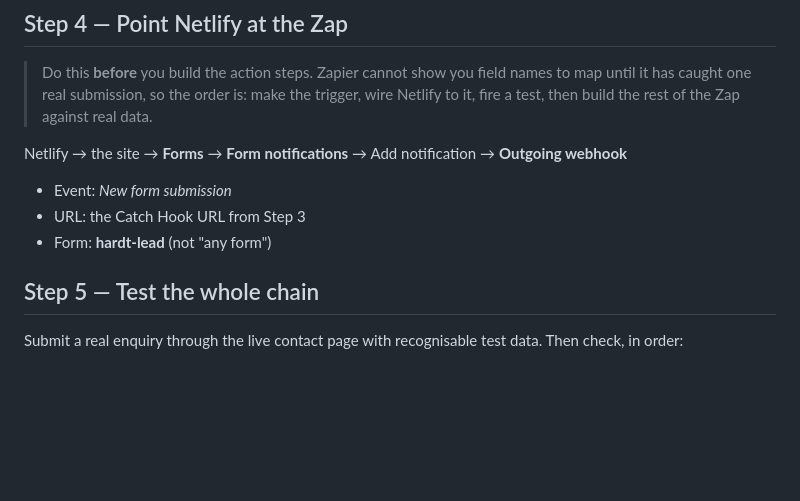
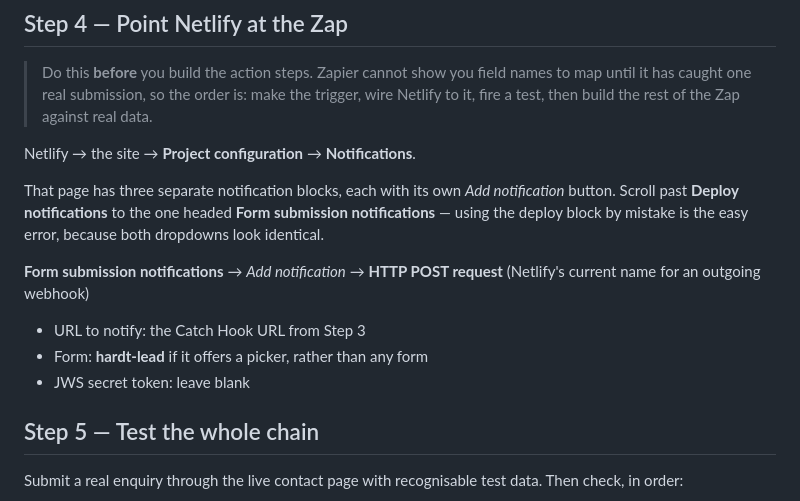
Before and after one commit to WarroomAgency/Hardt-site, a Markdown page: RESIMPLI-SETUP.md, the part around the change. Rendered like a GitHub page; blank space fills up the shorter version.

Commit message:
Runbook: current Netlify UI naming for the form webhook
Netlify calls it 'HTTP POST request' now, not 'outgoing webhook', and
the Notifications page carries three separate Add notification buttons.
Reaching for the Deploy one instead of Form submission is the easy
mistake; the doc now says which block to use and why.

Co-Authored-By: Claude Opus 5 <noreply@anthropic.com>

```diff
--- a/RESIMPLI-SETUP.md
+++ b/RESIMPLI-SETUP.md
@@ -141,12 +141,19 @@ sources of alerts.
 > the rest of the Zap against real data.
 
 
-Netlify → the site → **Forms** → **Form notifications** → Add
-notification → **Outgoing webhook**
+Netlify → the site → **Project configuration** → **Notifications**.
 
-- Event: *New form submission*
-- URL: the Catch Hook URL from Step 3
-- Form: **hardt-lead** (not "any form")
+That page has three separate notification blocks, each with its own
+*Add notification* button. Scroll past **Deploy notifications** to the
+one headed **Form submission notifications** — using the deploy block
+by mistake is the easy error, because both dropdowns look identical.
+
+**Form submission notifications** → *Add notification* →
+**HTTP POST request** (Netlify's current name for an outgoing webhook)
+
+- URL to notify: the Catch Hook URL from Step 3
+- Form: **hardt-lead** if it offers a picker, rather than any form
+- JWS secret token: leave blank
 
 ## Step 5 — Test the whole chain
 
```
